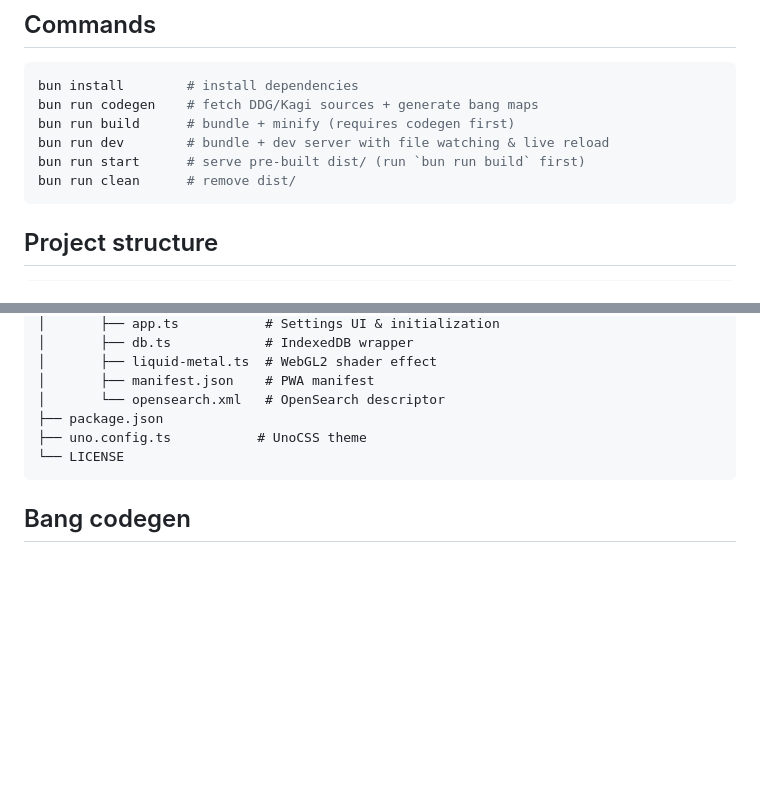
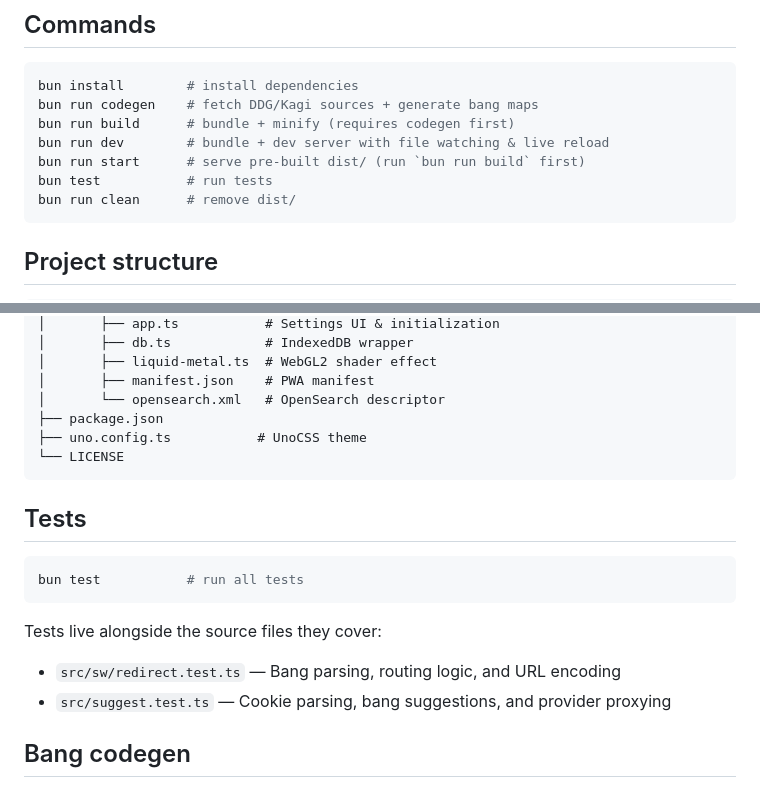
Before and after one commit to stevieyu/flashbang, a Markdown page: DEVELOPMENT.md, 2 parts joined by grey strips. GitHub-like rendering; blank space fills up the shorter version.

Commit message:
docs: add bun test command to run tests

````diff
--- a/DEVELOPMENT.md
+++ b/DEVELOPMENT.md
@@ -12,6 +12,7 @@ bun run codegen    # fetch DDG/Kagi sources + generate bang maps
 bun run build      # bundle + minify (requires codegen first)
 bun run dev        # bundle + dev server with file watching & live reload
 bun run start      # serve pre-built dist/ (run `bun run build` first)
+bun test           # run tests
 bun run clean      # remove dist/
 ```
 
@@ -50,6 +51,17 @@ flashbang/
 └── LICENSE
 ```
 
+## Tests
+
+```sh
+bun test           # run all tests
+```
+
+Tests live alongside the source files they cover:
+
+- `src/sw/redirect.test.ts` — Bang parsing, routing logic, and URL encoding
+- `src/suggest.test.ts` — Cookie parsing, bang suggestions, and provider proxying
+
 ## Bang codegen
 
 `bun run codegen` fetches bang sources and generates the JavaScript bang maps that `build` and `dev` depend on:
````
